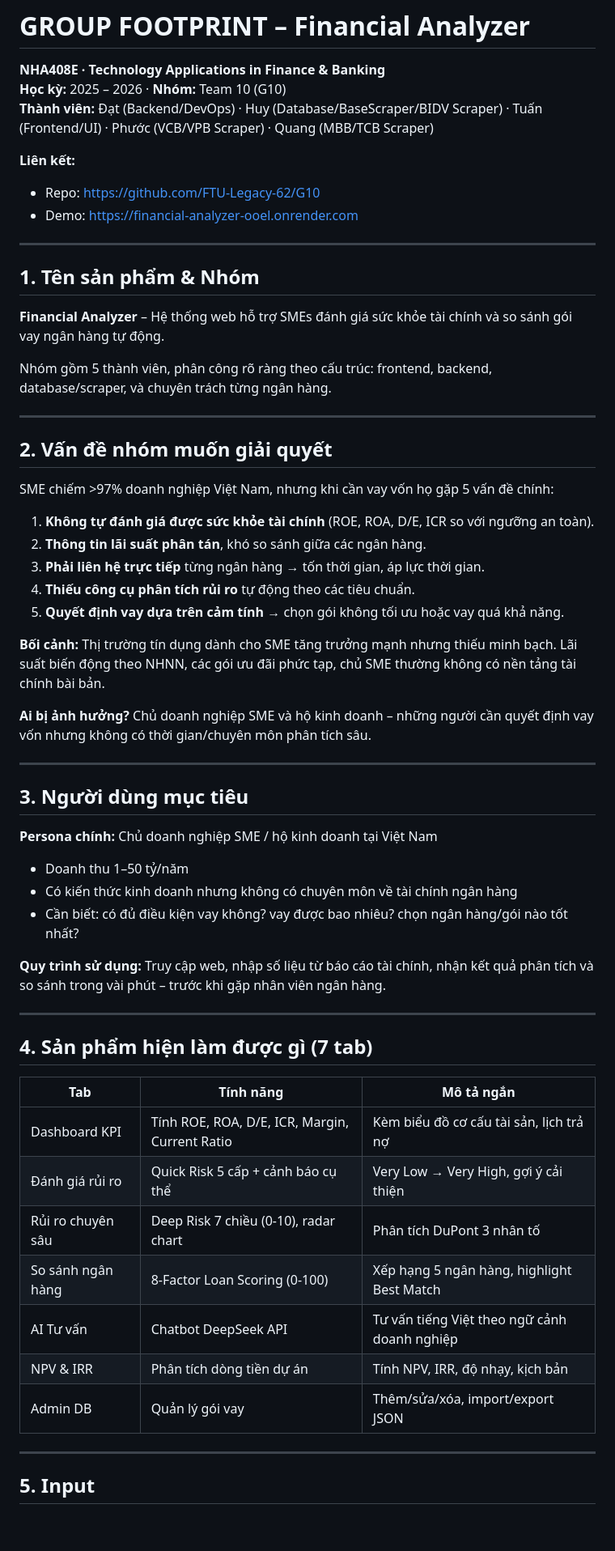
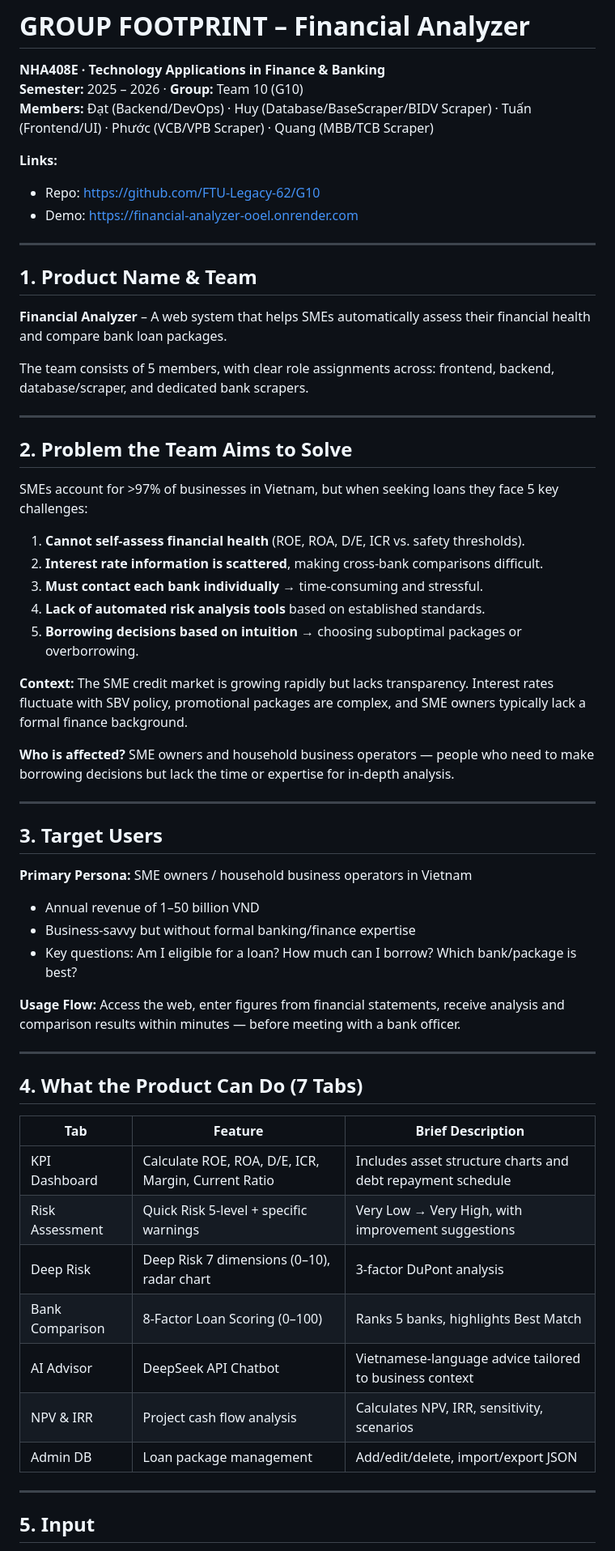
Before and after one commit to FTU-Legacy-62/G10, a Markdown page: Footprint/GROUP10_FOOTPRINT.md, the part around one of its changes. Shown at 81% size. GitHub-like rendering; blank space fills up the shorter version.

```diff
--- a/Footprint/GROUP10_FOOTPRINT.md
+++ b/Footprint/GROUP10_FOOTPRINT.md
@@ -1,61 +1,61 @@
 # GROUP FOOTPRINT – Financial Analyzer
 
 **NHA408E · Technology Applications in Finance & Banking**
-**Học kỳ:** 2025 – 2026 · **Nhóm:** Team 10 (G10)
-**Thành viên:** Đạt (Backend/DevOps) · Huy (Database/BaseScraper/BIDV Scraper) · Tuấn (Frontend/UI) · Phước (VCB/VPB Scraper) · Quang (MBB/TCB Scraper)
+**Semester:** 2025 – 2026 · **Group:** Team 10 (G10)
+**Members:** Đạt (Backend/DevOps) · Huy (Database/BaseScraper/BIDV Scraper) · Tuấn (Frontend/UI) · Phước (VCB/VPB Scraper) · Quang (MBB/TCB Scraper)
 
-**Liên kết:**
+**Links:**
 - Repo: [https://github.com/FTU-Legacy-62/G10](https://github.com/FTU-Legacy-62/G10)
 - Demo: [https://financial-analyzer-ooel.onrender.com](https://financial-analyzer-ooel.onrender.com)
 
 ---
 
-## 1. Tên sản phẩm & Nhóm
+## 1. Product Name & Team
 
-**Financial Analyzer** – Hệ thống web hỗ trợ SMEs đánh giá sức khỏe tài chính và so sánh gói vay ngân hàng tự động.
+**Financial Analyzer** – A web system that helps SMEs automatically assess their financial health and compare bank loan packages.
 
-Nhóm gồm 5 thành viên, phân công rõ ràng theo cấu trúc: frontend, backend, database/scraper, và chuyên trách từng ngân hàng.
+The team consists of 5 members, with clear role assignments across: frontend, backend, database/scraper, and dedicated bank scrapers.
 
 ---
 
-## 2. Vấn đề nhóm muốn giải quyết
+## 2. Problem the Team Aims to Solve
 
-SME chiếm >97% doanh nghiệp Việt Nam, nhưng khi cần vay vốn họ gặp 5 vấn đề chính:
+SMEs account for >97% of businesses in Vietnam, but when seeking loans they face 5 key challenges:
 
-1. **Không tự đánh giá được sức khỏe tài chính** (ROE, ROA, D/E, ICR so với ngưỡng an toàn).
-2. **Thông tin lãi suất phân tán**, khó so sánh giữa các ngân hàng.
-3. **Phải liên hệ trực tiếp** từng ngân hàng → tốn thời gian, áp lực thời gian.
-4. **Thiếu công cụ phân tích rủi ro** tự động theo các tiêu chuẩn.
-5. **Quyết định vay dựa trên cảm tính** → chọn gói không tối ưu hoặc vay quá khả năng.
+1. **Cannot self-assess financial health** (ROE, ROA, D/E, ICR vs. safety thresholds).
+2. **Interest rate information is scattered**, making cross-bank comparisons difficult.
+3. **Must contact each bank individually** → time-consuming and stressful.
+4. **Lack of automated risk analysis tools** based on established standards.
+5. **Borrowing decisions based on intuition** → choosing suboptimal packages or overborrowing.
 
-**Bối cảnh:** Thị trường tín dụng dành cho SME tăng trưởng mạnh nhưng thiếu minh bạch. Lãi suất biến động theo NHNN, các gói ưu đãi phức tạp, chủ SME thường không có nền tảng tài chính bài bản.
+**Context:** The SME credit market is growing rapidly but lacks transparency. Interest rates fluctuate with SBV policy, promotional packages are complex, and SME owners typically lack a formal finance background.
 
-**Ai bị ảnh hưởng?** Chủ doanh nghiệp SME và hộ kinh doanh – những người cần quyết định vay vốn nhưng không có thời gian/chuyên môn phân tích sâu.
+**Who is affected?** SME owners and household business operators — people who need to make borrowing decisions but lack the time or expertise for in-depth analysis.
 
 ---
 
-## 3. Người dùng mục tiêu
+## 3. Target Users
 
-**Persona chính:** Chủ doanh nghiệp SME / hộ kinh doanh tại Việt Nam
-- Doanh thu 1–50 tỷ/năm
-- Có kiến thức kinh doanh nhưng không có chuyên môn về tài chính ngân hàng
-- Cần biết: có đủ điều kiện vay không? vay được bao nhiêu? chọn ngân hàng/gói nào tốt nhất?
+**Primary Persona:** SME owners / household business operators in Vietnam
+- Annual revenue of 1–50 billion VND
+- Business-savvy but without formal banking/finance expertise
+- Key questions: Am I eligible for a loan? How much can I borrow? Which bank/package is best?
 
-**Quy trình sử dụng:** Truy cập web, nhập số liệu từ báo cáo tài chính, nhận kết quả phân tích và so sánh trong vài phút – trước khi gặp nhân viên ngân hàng.
+**Usage Flow:** Access the web, enter figures from financial statements, receive analysis and comparison results within minutes — before meeting with a bank officer.
 
 ---
 
-## 4. Sản phẩm hiện làm được gì (7 tab)
+## 4. What the Product Can Do (7 Tabs)
 
-| Tab | Tính năng | Mô tả ngắn |
-|-----|-----------|-------------|
-| Dashboard KPI | Tính ROE, ROA, D/E, ICR, Margin, Current Ratio | Kèm biểu đồ cơ cấu tài sản, lịch trả nợ |
-| Đánh giá rủi ro | Quick Risk 5 cấp + cảnh báo cụ thể | Very Low → Very High, gợi ý cải thiện |
-| Rủi ro chuyên sâu | Deep Risk 7 chiều (0-10), radar chart | Phân tích DuPont 3 nhân tố |
-| So sánh ngân hàng | 8-Factor Loan Scoring (0-100) | Xếp hạng 5 ngân hàng, highlight Best Match |
-| AI Tư vấn | Chatbot DeepSeek API | Tư vấn tiếng Việt theo ngữ cảnh doanh nghiệp |
-| NPV & IRR | Phân tích dòng tiền dự án | Tính NPV, IRR, độ nhạy, kịch bản |
-| Admin DB | Quản lý gói vay | Thêm/sửa/xóa, import/export JSON |
+| Tab | Feature | Brief Description |
+|-----|---------|-------------------|
+| KPI Dashboard | Calculate ROE, ROA, D/E, ICR, Margin, Current Ratio | Includes asset structure charts and debt repayment schedule |
+| Risk Assessment | Quick Risk 5-level + specific warnings | Very Low → Very High, with improvement suggestions |
+| Deep Risk | Deep Risk 7 dimensions (0–10), radar chart | 3-factor DuPont analysis |
+| Bank Comparison | 8-Factor Loan Scoring (0–100) | Ranks 5 banks, highlights Best Match |
+| AI Advisor | DeepSeek API Chatbot | Vietnamese-language advice tailored to business context |
+| NPV & IRR | Project cash flow analysis | Calculates NPV, IRR, sensitivity, scenarios |
+| Admin DB | Loan package management | Add/edit/delete, import/export JSON |
 
 ---
 
```
Also changed, not shown: other parts of Footprint/GROUP10_FOOTPRINT.md (+107 -101 lines).
